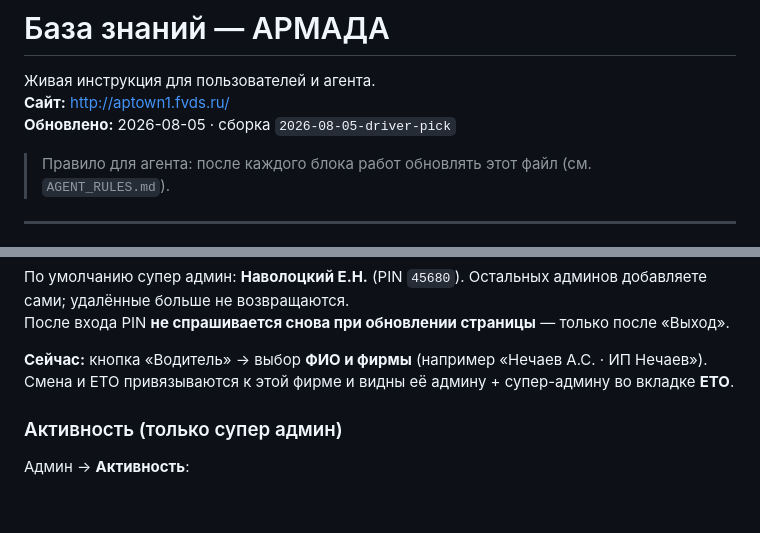
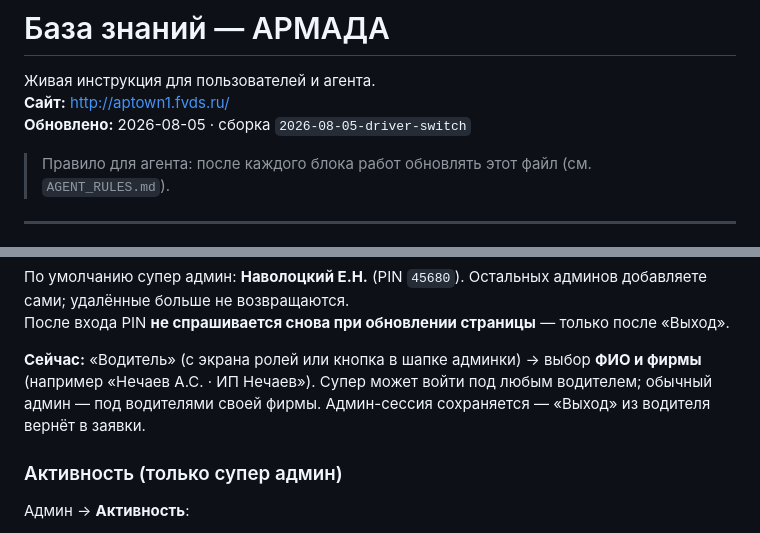
Before and after one commit to laser-erp/armada-perevozki, a Markdown page: KNOWLEDGE_BASE.md, 2 parts joined by grey strips. Drawn GitHub-style; blank space fills up the shorter version.

Commit message:
docs: super can enter as any driver from admin

```diff
--- a/KNOWLEDGE_BASE.md
+++ b/KNOWLEDGE_BASE.md
@@ -2,7 +2,7 @@
 
 Живая инструкция для пользователей и агента.
 **Сайт:** http://aptown1.fvds.ru/
-**Обновлено:** 2026-08-05 · сборка `2026-08-05-driver-pick`
+**Обновлено:** 2026-08-05 · сборка `2026-08-05-driver-switch`
 
 > Правило для агента: после каждого блока работ обновлять этот файл (см. `AGENT_RULES.md`).
 
@@ -22,7 +22,7 @@
 По умолчанию супер админ: **Наволоцкий Е.Н.** (PIN `45680`). Остальных админов добавляете сами; удалённые больше не возвращаются.
 После входа PIN **не спрашивается снова при обновлении страницы** — только после «Выход».
 
-**Сейчас:** кнопка «Водитель» → выбор **ФИО и фирмы** (например «Нечаев А.С. · ИП Нечаев»). Смена и ЕТО привязываются к этой фирме и видны её админу + супер-админу во вкладке **ЕТО**.
+**Сейчас:** «Водитель» (с экрана ролей или кнопка в шапке админки) → выбор **ФИО и фирмы** (например «Нечаев А.С. · ИП Нечаев»). Супер может войти под любым водителем; обычный админ — под водителями своей фирмы. Админ-сессия сохраняется — «Выход» из водителя вернёт в заявки.
 
 ### Активность (только супер админ)
 Админ → **Активность**:
```
